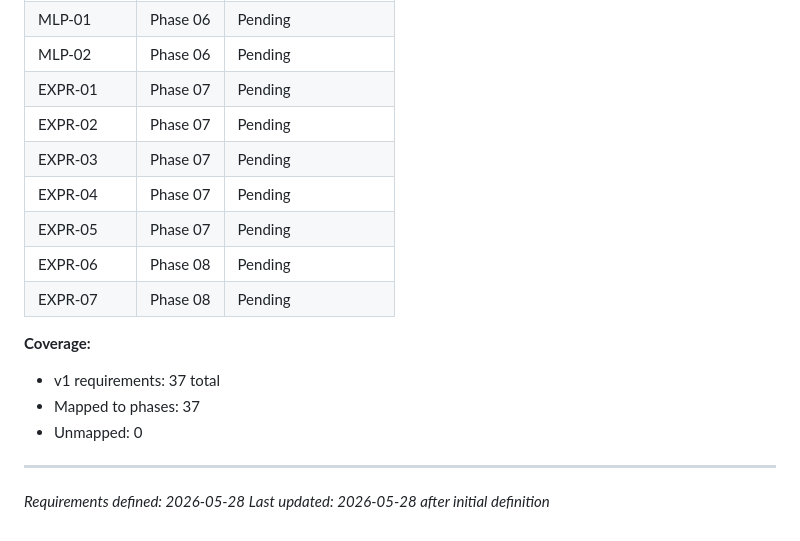
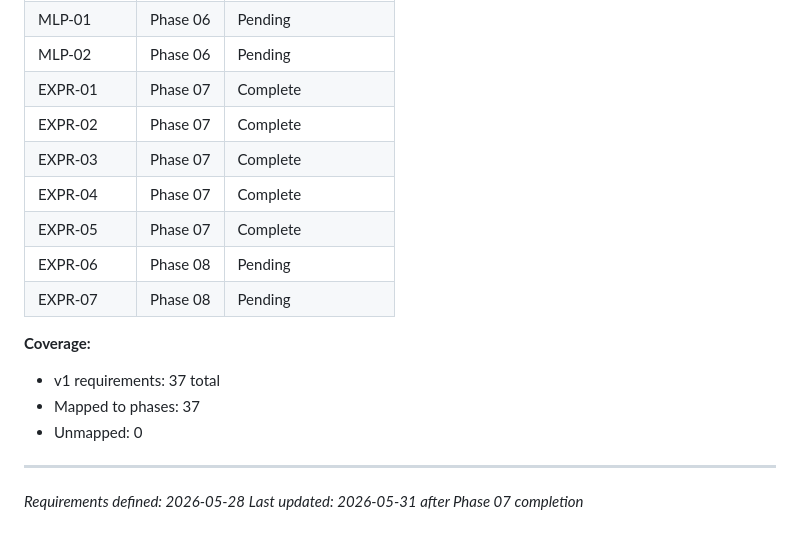
Before and after one commit to ajandxx-cloud/work2_menu, a Markdown page: .planning/REQUIREMENTS.md, the part around one of its changes. GitHub-like rendering.

```diff
--- a/.planning/REQUIREMENTS.md
+++ b/.planning/REQUIREMENTS.md
@@ -129,11 +129,11 @@
 | ALGO-06 | Phase 05 | Pending |
 | MLP-01 | Phase 06 | Pending |
 | MLP-02 | Phase 06 | Pending |
-| EXPR-01 | Phase 07 | Pending |
-| EXPR-02 | Phase 07 | Pending |
-| EXPR-03 | Phase 07 | Pending |
-| EXPR-04 | Phase 07 | Pending |
-| EXPR-05 | Phase 07 | Pending |
+| EXPR-01 | Phase 07 | Complete |
+| EXPR-02 | Phase 07 | Complete |
+| EXPR-03 | Phase 07 | Complete |
+| EXPR-04 | Phase 07 | Complete |
+| EXPR-05 | Phase 07 | Complete |
 | EXPR-06 | Phase 08 | Pending |
 | EXPR-07 | Phase 08 | Pending |
 
@@ -144,4 +144,4 @@
 
 ---
 *Requirements defined: 2026-05-28*
-*Last updated: 2026-05-28 after initial definition*
+*Last updated: 2026-05-31 after Phase 07 completion*
```
Also changed, not shown: other parts of .planning/REQUIREMENTS.md (+5 -5 lines), .planning/ROADMAP.md (+10 -10 lines), .planning/STATE.md (+13 -12 lines).
